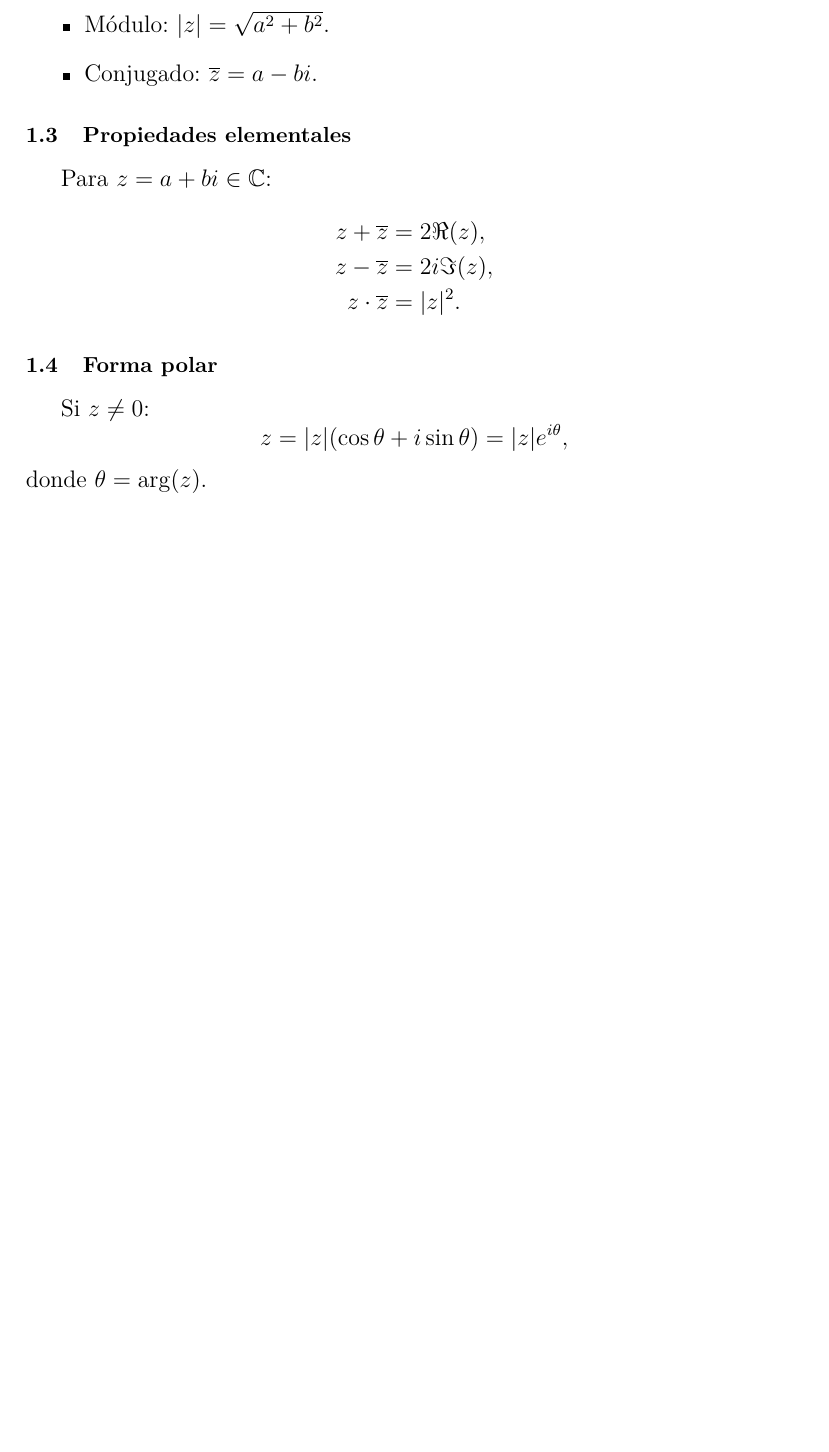
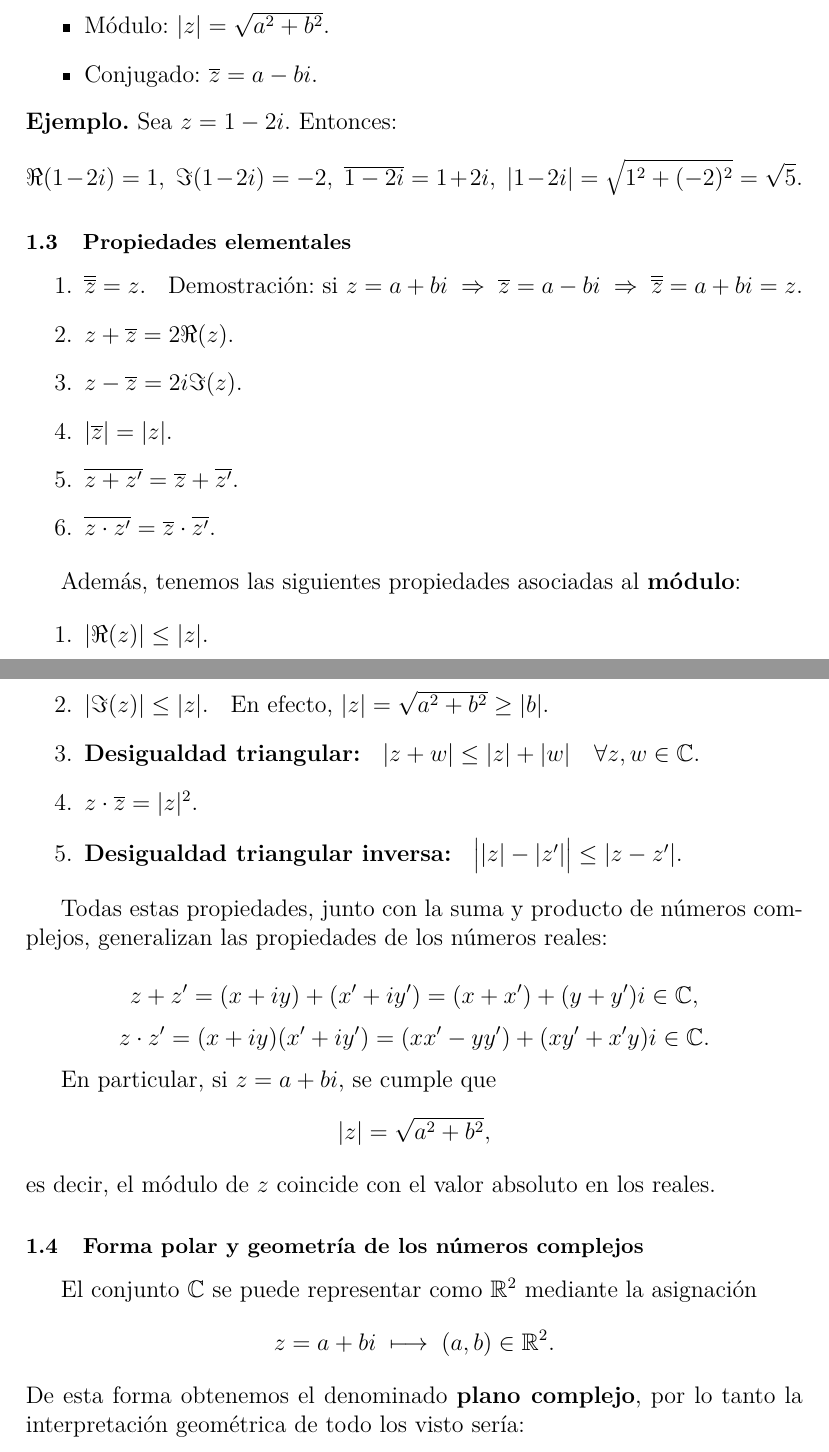
Before and after one commit to luis-lop-nas/Apuntes-Variable-Compleja, a LaTeX document (Apuntes/Variable Compleja/main.tex): part of page 4 of 4 before the commit and two parts of pages 4 and 5 of 5 after it, the two joined at a grey line, cut so that both start at the same text, the shorter picture padded with empty space. Compiled offline with pdfLaTeX.

Commit message:
muchos cambios

```diff
--- a/Apuntes/Variable Compleja/main.tex
+++ b/Apuntes/Variable Compleja/main.tex
@@ -20,6 +20,10 @@
 \usepackage{enumitem}         % Listas
 \usepackage{titlesec}         % Títulos
 \usepackage[hidelinks]{hyperref} % Enlaces (cargar al final)
+
+% --- Esquemas y Dibujos ---
+\usepackage{tikz}
+\usetikzlibrary{arrows.meta}
 
 \titleformat{\subsection}
   {\normalfont\small\bfseries}   % formato más pequeño y en negrita
@@ -77,21 +80,54 @@ Dado $z = a+bi \in \mathbb{C}$, se definen:
     \item Conjugado: $\overline{z} = a - bi$.
 \end{itemize}
 
+\noindent\textbf{Ejemplo.} Sea \( z = 1 - 2i \). Entonces:
+\[
+\Re(1-2i) = 1, \; \Im(1-2i) = -2, \; \overline{1-2i} = 1 + 2i, \; |1-2i| = \sqrt{1^2 + (-2)^2} = \sqrt{5}.
+\]
 \subsection{Propiedades elementales}
 
-Para $z=a+bi \in \mathbb{C}$:
-\begin{align*}
-    z + \overline{z} &= 2\Re(z), \\
-    z - \overline{z} &= 2i \Im(z), \\
-    z \cdot \overline{z} &= |z|^2.
-\end{align*}
+\begin{enumerate}
+    \item $\overline{\overline{z}} = z$. \; Demostración: si $z = a + bi \;\Rightarrow\; \overline{z} = a - bi \;\Rightarrow\; \overline{\overline{z}} = a + bi = z$.
+    \item $z + \overline{z} = 2 \Re(z)$.
+    \item $z - \overline{z} = 2i \Im(z)$.
+    \item $|\overline{z}| = |z|$.
+    \item $\overline{z + z'} = \overline{z} + \overline{z'}$.
+    \item $\overline{z \cdot z'} = \overline{z} \cdot \overline{z'}$.
+\end{enumerate}
 
-\subsection{Forma polar}
+Además, tenemos las siguientes propiedades asociadas al \textbf{módulo}:
 
-Si $z \neq 0$:
+\begin{enumerate}
+    \item $|\Re(z)| \leq |z|$.
+    \item $|\Im(z)| \leq |z|$. \; En efecto, $|z| = \sqrt{a^2 + b^2} \geq |b|$.
+    \item \textbf{Desigualdad triangular:} \; $|z+w| \leq |z| + |w| \quad \forall z,w \in \mathbb{C}$.
+    \item $z \cdot \overline{z} = |z|^2$.
+    \item \textbf{Desigualdad triangular inversa:} \; $\big||z| - |z'|\big| \leq |z-z'|$.
+\end{enumerate}
+
+Todas estas propiedades, junto con la suma y producto de números complejos, generalizan las propiedades de los números reales:
+
 \[
-    z = |z|(\cos \theta + i\sin \theta) = |z|e^{i\theta},
+z+z' = (x+iy) + (x' + i y') = (x+x') + (y+y')i \in \mathbb{C},
 \]
-donde $\theta = \arg(z)$.
+\[
+z \cdot z' = (x+iy)(x'+iy') = (xx'-yy') + (xy'+x'y)i \in \mathbb{C}.
+\]
+
+En particular, si $z = a + bi$, se cumple que
+\[
+|z| = \sqrt{a^2 + b^2},
+\]
+es decir, el módulo de $z$ coincide con el valor absoluto en los reales.
+
+\subsection{Forma polar y geometría de los números complejos}
+
+El conjunto $\mathbb{C}$ se puede representar como $\mathbb{R}^2$ mediante la asignación
+\[
+z = a + bi \;\longmapsto\; (a, b) \in \mathbb{R}^2.
+\]
+De esta forma obtenemos el denominado \textbf{plano complejo}, por lo tanto la interpretación geométrica de todo los visto sería:
+
+
 
 \end{document}
```
Also changed, not shown: Apuntes/Ecuaciones Diferenciales/main.tex (+4 -0 lines), Apuntes/Electromagnetismo 1/main.tex (+4 -0 lines), Apuntes/Fisica 1/main.tex (+4 -0 lines), Apuntes/Mecánica y Ondas 1/main.tex (+4 -0 lines), Apuntes/Teoremario/main.tex (+4 -0 lines), Apuntes/Variable Compleja/main.pdf, Apuntes/Variable Compleja/main.tex (3 more changed lines).
